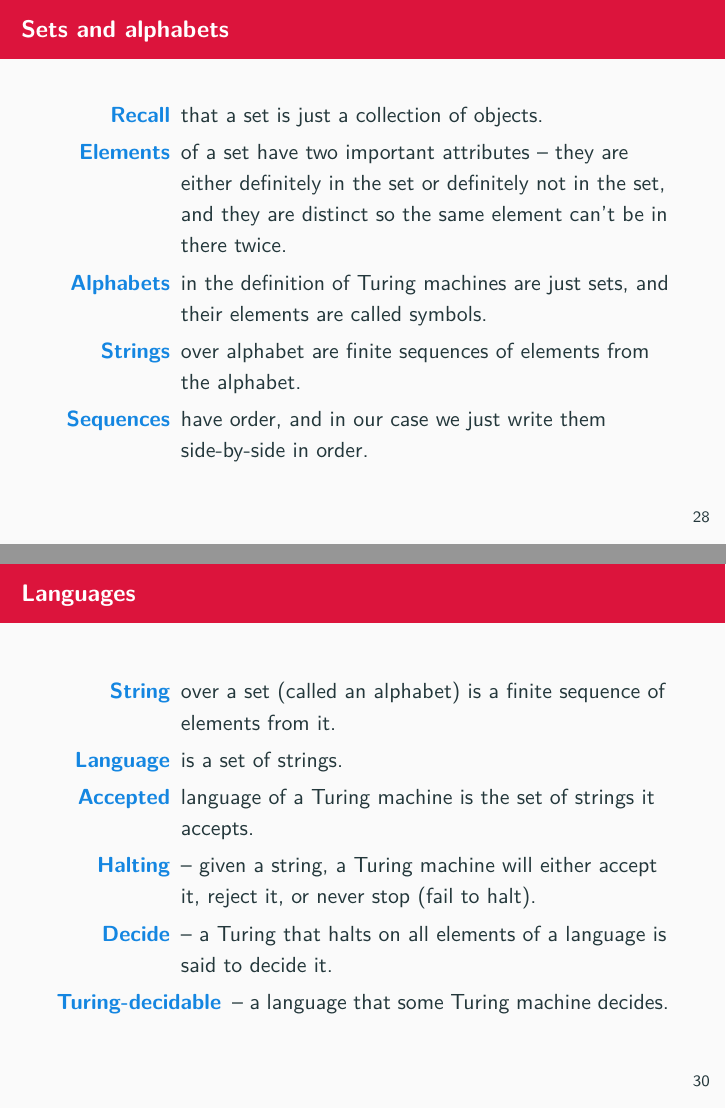
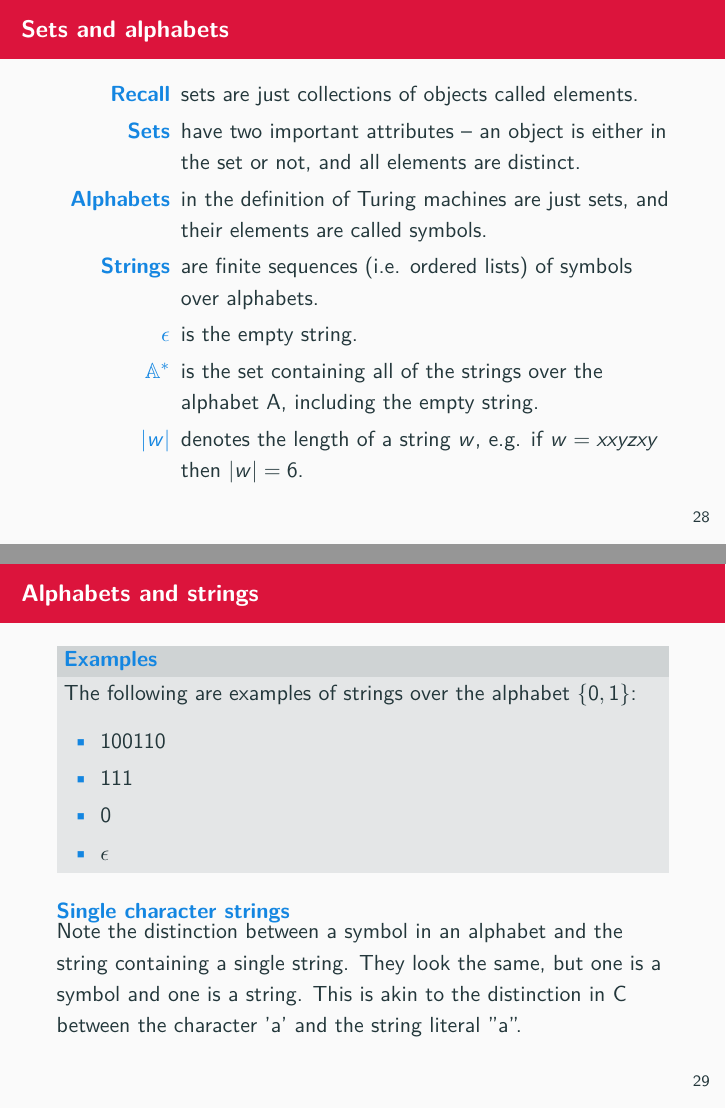
Before and after one commit to theory-of-algorithms/slides, LaTeX slides (slides.tex, which reads sections/turing.tex): pages 30 and 32 of 56 before the commit and pages 30 and 31 of 56 after it, joined at a grey line. Compiled offline with pdfLaTeX.

Commit message:
Cleaned up Turing

```diff
--- a/sections/turing.tex
+++ b/sections/turing.tex
@@ -111,30 +111,37 @@
 \begin{frame}{Sets and alphabets}
 
 \begin{description}
-  \item[Recall] that a set is just a collection of objects.
-  \item[Elements] of a set have two important attributes -- they are either definitely in the set or definitely not in the set, and they are distinct so the same element can't be in there twice.
+  \item[Recall] sets are just collections of objects called elements.
+  \item[Sets] have two important attributes -- an object is either in the set or not, and all elements are distinct.
   \item[Alphabets] in the definition of Turing machines are just sets, and their elements are called symbols.
-  \item[Strings] over alphabet are finite sequences of elements from the alphabet.
-  \item[Sequences] have order, and in our case we just write them side-by-side in order.
+  \item[Strings] are finite sequences (i.e. ordered lists) of symbols over alphabets.
+  \item[$\epsilon$] is the empty string.
+  \item[$\mathbb{A}^*$] is the set containing all of the strings over the alphabet A, including the empty string.
+  \item[$|w|$] denotes the length of a string $w$, e.g. if $w = xxyzxy$ then $|w| = 6$.
 \end{description}
 \end{frame}
 
 \begin{frame}{Alphabets and strings}
-\begin{exampleblock}{Examples}
+\metroset{block=fill}
+  \begin{alertblock}{Examples}
     The following are examples of strings over the alphabet $\{0,1\}$:
     \begin{itemize}
-\item 0101
-\item 10001
+      \item 100110
       \item 111
       \item 0
       \item $\epsilon$
     \end{itemize}
-\end{exampleblock}
+  \end{alertblock}
+\metroset{block=transparent}
+\begin{alertblock}{Single character strings}
+Note the distinction between a symbol in an alphabet and the string containing a single string.
+They look the same, but one is a symbol and one is a string.
+This is akin to the distinction in C between the character 'a' and the string literal "a".
+\end{alertblock}
 \end{frame}
 
 
 \begin{frame}{Languages}
 
 \begin{description}
-  \item[String] over a set (called an alphabet) is a finite sequence of elements from it.
   \item[Language] is a set of strings.
@@ -141,6 +149,6 @@ The following are examples of strings over the alphabet $\{0,1\}$:
   \item[Accepted] language of a Turing machine is the set of strings it accepts.
   \item[Halting] -- given a string, a Turing machine will either accept it, reject it, or never stop (fail to halt).
-  \item[Decide] -- a Turing that halts on all elements of a language is said to decide it.
+  \item[Decide] -- a Turing machine that halts on all inputs is called a decider for the language it accepts.
   \item[Turing-decidable] -- a language that some Turing machine decides.
 \end{description}
 
```
Also changed, not shown: slides.pdf, sections/turing.tex (11 more changed lines). Lines whose indentation alone changed are shown as unchanged.
